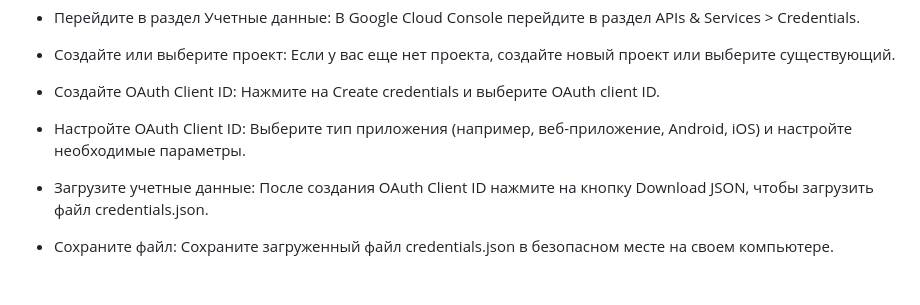
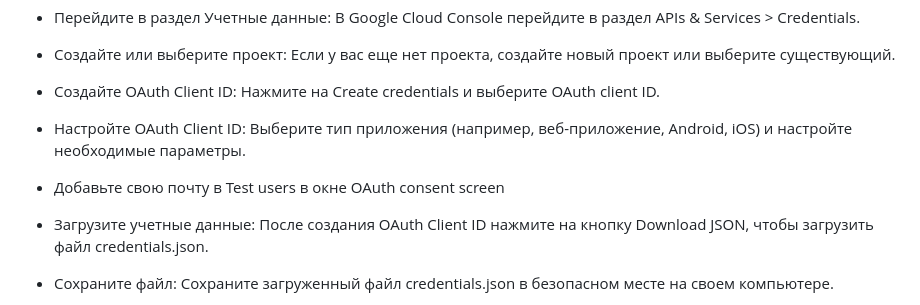
Before and after one commit to rzumany/llmaawsh, a Markdown page: README.md, the part around the change. Rendered like a GitHub page; blank space fills up the shorter version.

```diff
--- a/README.md
+++ b/README.md
@@ -53,6 +53,8 @@ Run frontend: `streamlit run streamlit_frontend.py`
 
 - Настройте OAuth Client ID: Выберите тип приложения (например, веб-приложение, Android, iOS) и настройте необходимые параметры.
 
+- Добавьте свою почту в Test users в окне OAuth consent screen
+
 - Загрузите учетные данные: После создания OAuth Client ID нажмите на кнопку Download JSON, чтобы загрузить файл credentials.json.
 
 - Сохраните файл: Сохраните загруженный файл credentials.json в безопасном месте на своем компьютере.
```
